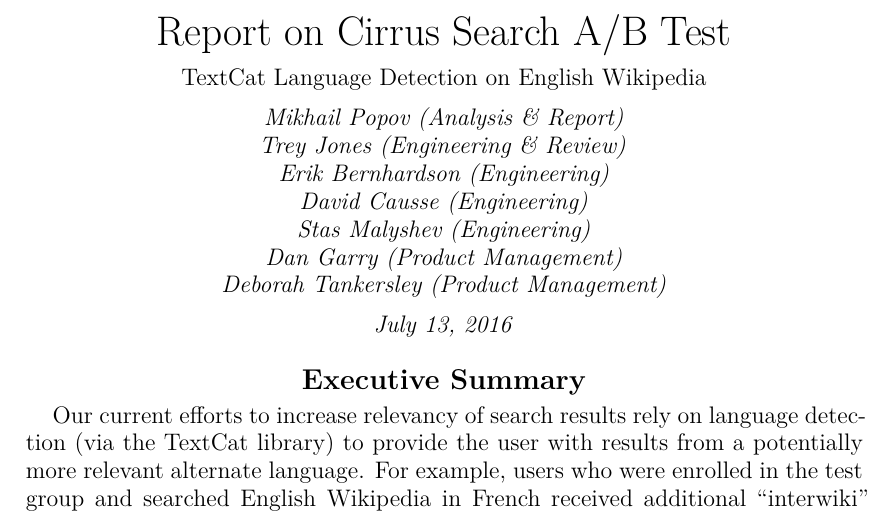
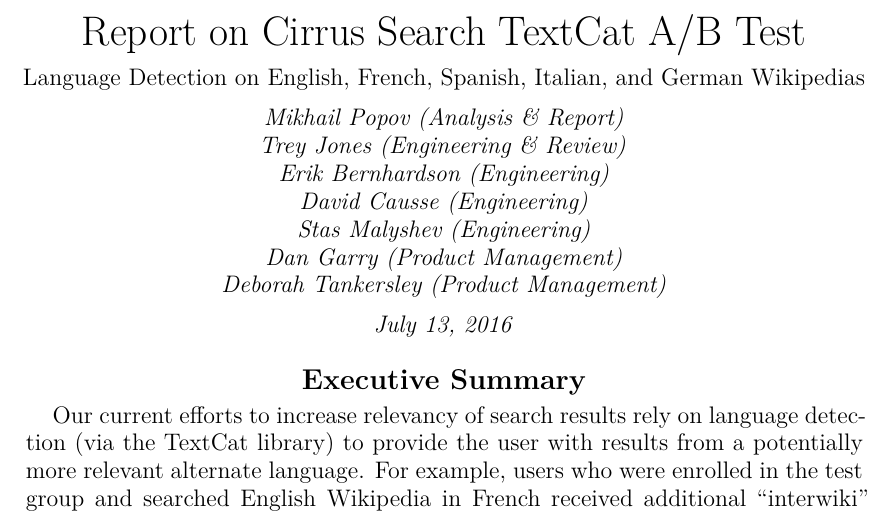
Before and after one commit to wikimedia-research/Discovery-Search-Test-TextCat, an R Markdown document (report.Rmd): part of page 1 of 5, cut so that both start at the same text. The pictures show the output file report.pdf that the author committed with the source.

Commit message:
Final draft

```diff
--- a/report.Rmd
+++ b/report.Rmd
@@ -1,5 +1,5 @@
 ---
-title: "Report on Cirrus Search A/B Test"
+title: "Report on Cirrus Search TextCat A/B Test"
 author:
 - Mikhail Popov (Analysis & Report)
 - Trey Jones (Engineering & Review)
@@ -19,7 +19,7 @@
     latex_engine: xelatex
   html_document: default
 geometry: margin=1in
-subtitle: TextCat Language Detection on English Wikipedia
+subtitle: Language Detection on English, French, Spanish, Italian, and German Wikipedias
 fontsize: 10pt
 ---
 
```
Also changed, not shown: report.pdf.
